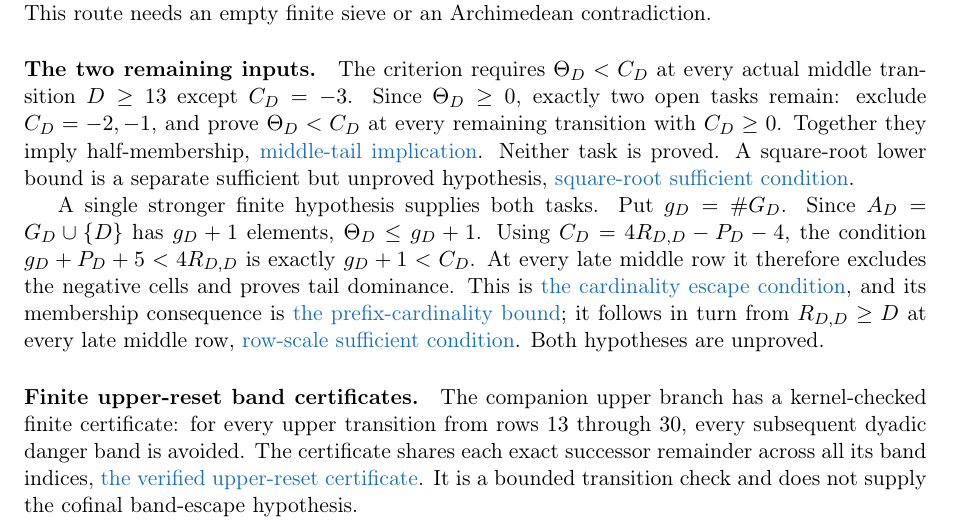
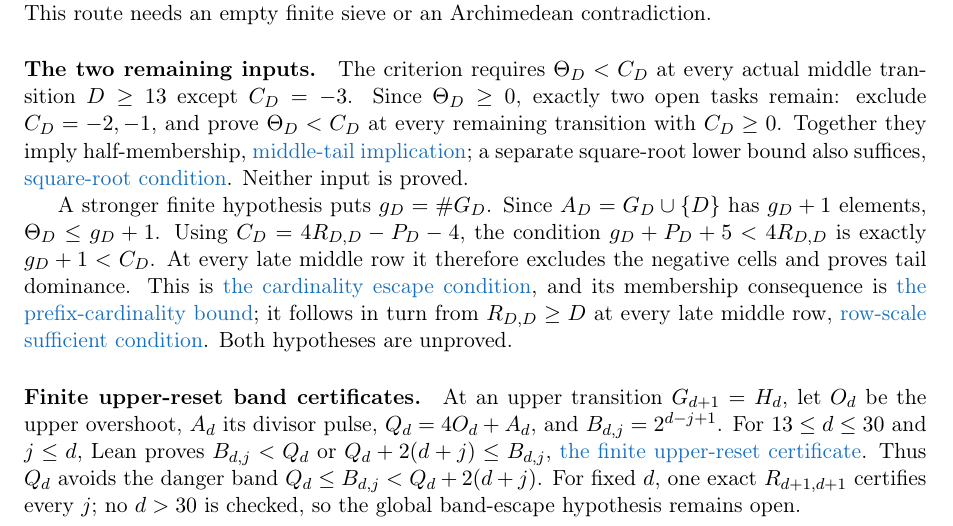
Before and after one commit to wcook04/plectis-lean-erdos249-257, a LaTeX paper (paper/erdos249-257-main-paper.tex): part of page 29 of 53, cut so that both start at the same text. Compiled offline with pdfLaTeX.

Commit message:
Clarify finite upper-reset certificates

```diff
--- a/paper/erdos249-257-main-paper.tex
+++ b/paper/erdos249-257-main-paper.tex
@@ -1501,13 +1501,13 @@ $\Theta_D<C_D$ at every actual middle transition $D\ge13$ except $C_D=-3$.
 Since $\Theta_D\ge0$, exactly two open tasks remain: exclude $C_D=-2,-1$,
 and prove $\Theta_D<C_D$ at every remaining transition with $C_D\ge0$.
 Together they imply half-membership,
-\lword{HalfCylinderLastProducerContradiction.lean}{387}{half_mem_mersenneAchievementSet_of_middleProducerTailEscapeExceptNegThree}{middle-tail implication}.
-Neither task is proved.  A square-root lower bound is a separate sufficient
-but unproved hypothesis,
-\lword{HalfCylinderLastProducerContradiction.lean}{409}{half_mem_mersenneAchievementSet_of_middleProducerSqrtEscape}{square-root sufficient condition}.
-
-A single stronger finite hypothesis supplies both tasks.  Put $g_D=\#G_D$.
-Since $A_D=G_D\cup\{D\}$ has $g_D+1$ elements, $\Theta_D\le g_D+1$.
+\lword{HalfCylinderLastProducerContradiction.lean}{387}{half_mem_mersenneAchievementSet_of_middleProducerTailEscapeExceptNegThree}{middle-tail implication};
+a separate square-root lower bound also suffices,
+\lword{HalfCylinderLastProducerContradiction.lean}{409}{half_mem_mersenneAchievementSet_of_middleProducerSqrtEscape}{square-root condition}.
+Neither input is proved.
+
+A stronger finite hypothesis puts $g_D=\#G_D$.  Since
+$A_D=G_D\cup\{D\}$ has $g_D+1$ elements, $\Theta_D\le g_D+1$.
 Using $C_D=4R_{D,D}-P_D-4$, the condition
 $g_D+P_D+5<4R_{D,D}$ is exactly $g_D+1<C_D$.  At every late middle row it
 therefore excludes the negative cells and proves tail dominance.  This is
@@ -1518,14 +1518,15 @@ it follows in turn from $R_{D,D}\ge D$ at every late middle row,
 \lword{HalfCylinderMiddleCarryLowerBound.lean}{1510}{half_mem_mersenneAchievementSet_of_middleProducerRowEscape}{row-scale sufficient condition}.
 Both hypotheses are unproved.
 
-\paragraph{Finite upper-reset band certificates.}  The companion upper
-branch has a kernel-checked finite certificate: for every upper transition
-from rows $13$ through $30$, every subsequent dyadic danger band is avoided.
-The certificate shares each exact successor remainder across all its band
-indices,
-\lword{HalfCylinderUpperResetBandCertificates.lean}{78}{seamUpperResetDyadicBandEscape_through_thirty}{the verified upper-reset certificate}.
-It is a bounded transition check and does not supply the cofinal band-escape
-hypothesis.
+\paragraph{Finite upper-reset band certificates.}  At an upper transition
+$G_{d+1}=H_d$, let $O_d$ be the upper overshoot, $A_d$ its divisor pulse,
+$Q_d=4O_d+A_d$, and $B_{d,j}=2^{d-j+1}$.  For $13\le d\le30$ and $j\le d$,
+Lean proves
+$B_{d,j}<Q_d$ or $Q_d+2(d+j)\le B_{d,j}$,
+\lword{HalfCylinderUpperResetBandCertificates.lean}{78}{seamUpperResetDyadicBandEscape_through_thirty}{the finite upper-reset certificate}.
+Thus $Q_d$ avoids the danger band $Q_d\le B_{d,j}<Q_d+2(d+j)$.
+For fixed $d$, one exact $R_{d+1,d+1}$ certifies every $j$; no $d>30$ is
+checked, so the global band-escape hypothesis remains open.
 
 \subsubsection{Positive half-membership classification}\label{app:halfmembership-detail}
 
```
Also changed, not shown: erdos249-257-main-paper.pdf, 1 other file.
